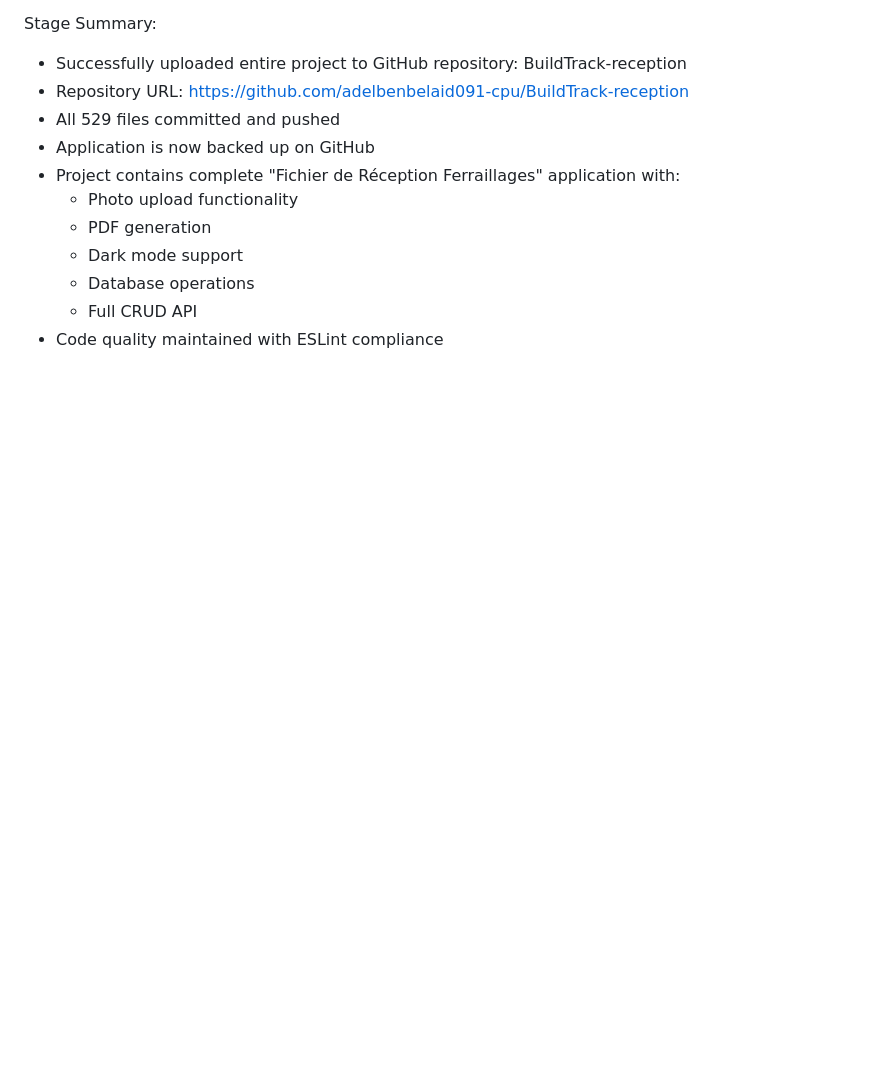
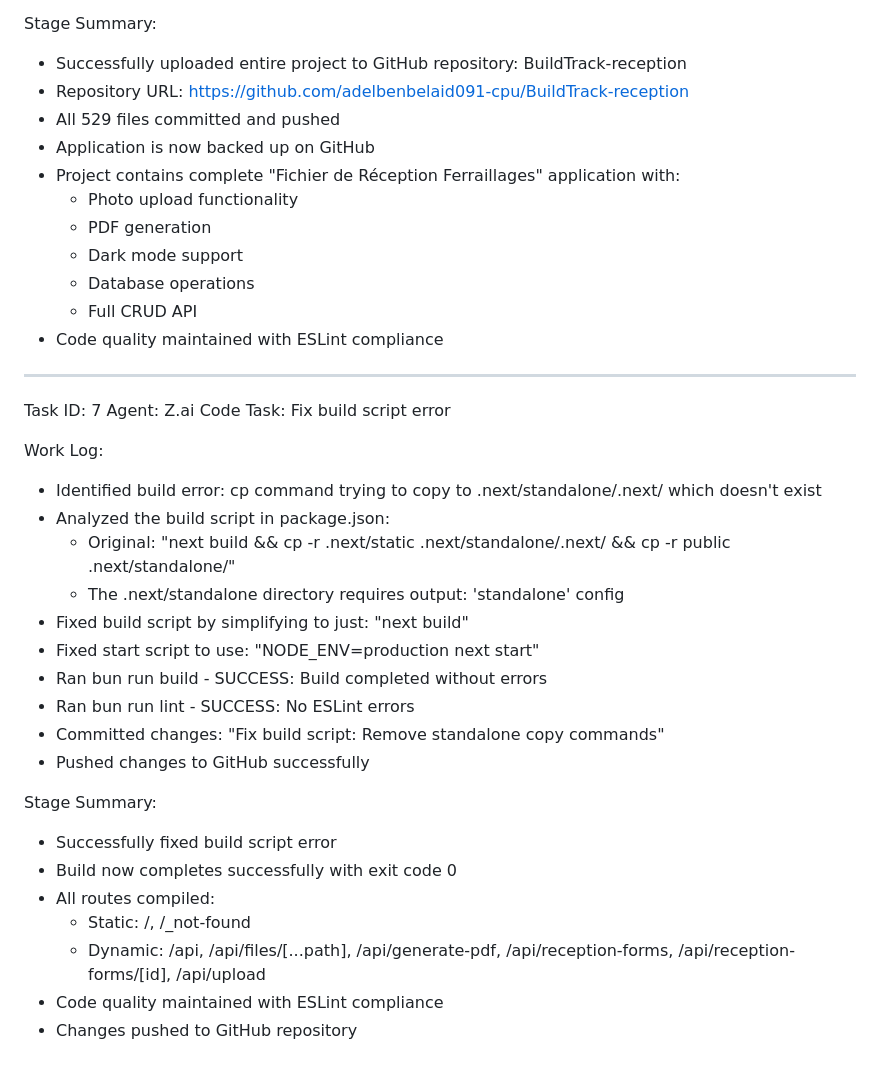
Before and after one commit to adelbenbelaid091-cpu/BuildTrack-reception, a Markdown page: worklog.md, the part around the change. GitHub-like rendering; blank space fills up the shorter version.

Commit message:
2a8d4ebf-fb3d-4d43-94f5-3bac5a4c5d61

```diff
--- a/worklog.md
+++ b/worklog.md
@@ -232,3 +232,28 @@ Stage Summary:
   * Database operations
   * Full CRUD API
 - Code quality maintained with ESLint compliance
+---
+Task ID: 7
+Agent: Z.ai Code
+Task: Fix build script error
+
+Work Log:
+- Identified build error: cp command trying to copy to .next/standalone/.next/ which doesn't exist
+- Analyzed the build script in package.json:
+  * Original: "next build && cp -r .next/static .next/standalone/.next/ && cp -r public .next/standalone/"
+  * The .next/standalone directory requires output: 'standalone' config
+- Fixed build script by simplifying to just: "next build"
+- Fixed start script to use: "NODE_ENV=production next start"
+- Ran bun run build - SUCCESS: Build completed without errors
+- Ran bun run lint - SUCCESS: No ESLint errors
+- Committed changes: "Fix build script: Remove standalone copy commands"
+- Pushed changes to GitHub successfully
+
+Stage Summary:
+- Successfully fixed build script error
+- Build now completes successfully with exit code 0
+- All routes compiled:
+  * Static: /, /_not-found
+  * Dynamic: /api, /api/files/[...path], /api/generate-pdf, /api/reception-forms, /api/reception-forms/[id], /api/upload
+- Code quality maintained with ESLint compliance
+- Changes pushed to GitHub repository
```
